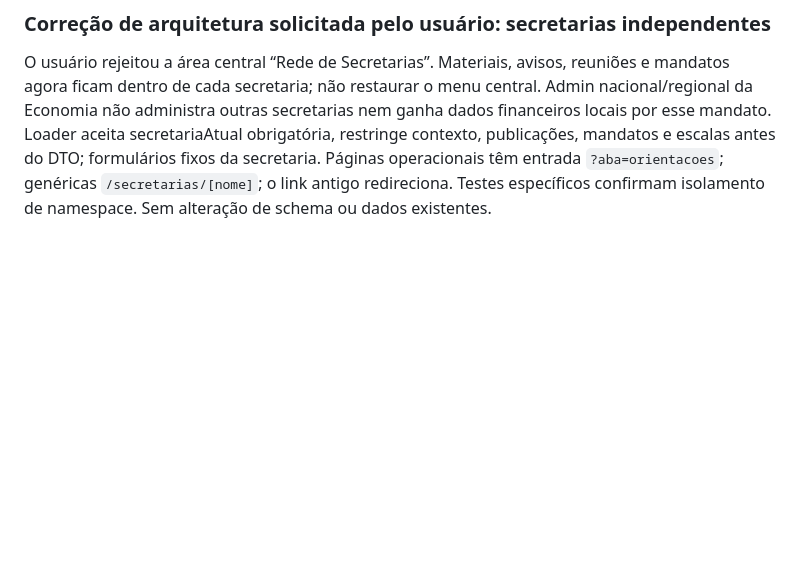
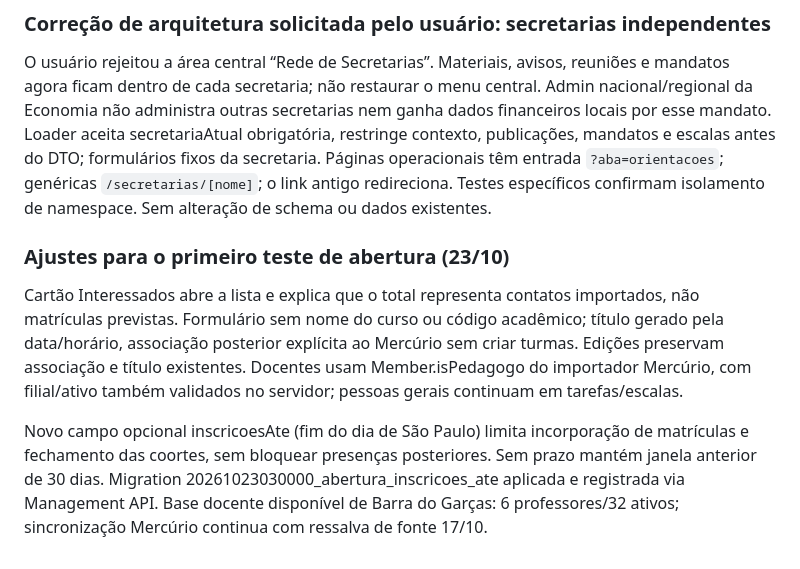
Before and after one commit to henriquezanchi/CRMNovaAcropole, a Markdown page: docs/CONTINUIDADE-ABERTURAS-CRM-2026-10-23.md, the part around the change. Drawn GitHub-style; blank space fills up the shorter version.

Commit message:
Documenta ajustes de planejamento no portal

```diff
--- a/docs/CONTINUIDADE-ABERTURAS-CRM-2026-10-23.md
+++ b/docs/CONTINUIDADE-ABERTURAS-CRM-2026-10-23.md
@@ -118,3 +118,10 @@ As sugestões amplas também aprovadas incluíam uma jornada individual de acolh
 ### Correção de arquitetura solicitada pelo usuário: secretarias independentes
 
 O usuário rejeitou a área central “Rede de Secretarias”. Materiais, avisos, reuniões e mandatos agora ficam dentro de cada secretaria; não restaurar o menu central. Admin nacional/regional da Economia não administra outras secretarias nem ganha dados financeiros locais por esse mandato. Loader aceita secretariaAtual obrigatória, restringe contexto, publicações, mandatos e escalas antes do DTO; formulários fixos da secretaria. Páginas operacionais têm entrada `?aba=orientacoes`; genéricas `/secretarias/[nome]`; o link antigo redireciona. Testes específicos confirmam isolamento de namespace. Sem alteração de schema ou dados existentes.
+
+
+### Ajustes para o primeiro teste de abertura (23/10)
+
+Cartão Interessados abre a lista e explica que o total representa contatos importados, não matrículas previstas. Formulário sem nome do curso ou código acadêmico; título gerado pela data/horário, associação posterior explícita ao Mercúrio sem criar turmas. Edições preservam associação e título existentes. Docentes usam Member.isPedagogo do importador Mercúrio, com filial/ativo também validados no servidor; pessoas gerais continuam em tarefas/escalas.
+
+Novo campo opcional inscricoesAte (fim do dia de São Paulo) limita incorporação de matrículas e fechamento das coortes, sem bloquear presenças posteriores. Sem prazo mantém janela anterior de 30 dias. Migration 20261023030000_abertura_inscricoes_ate aplicada e registrada via Management API. Base docente disponível de Barra do Garças: 6 professores/32 ativos; sincronização Mercúrio continua com ressalva de fonte 17/10.
```
